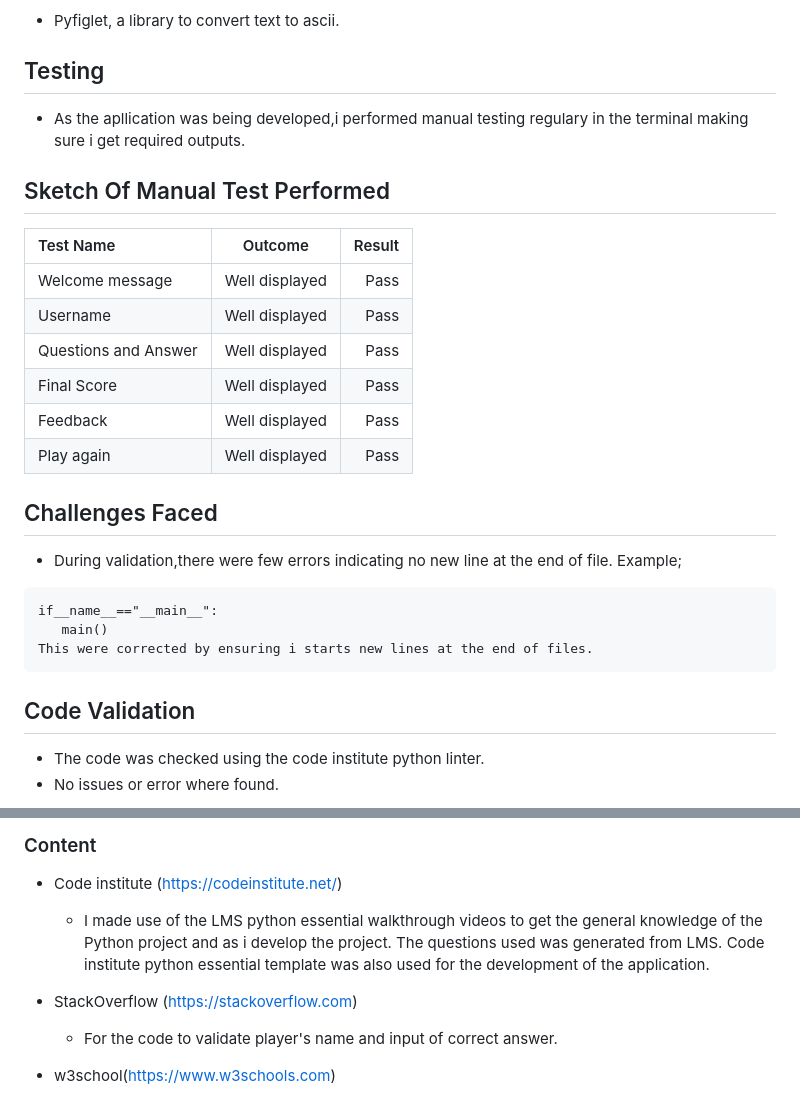
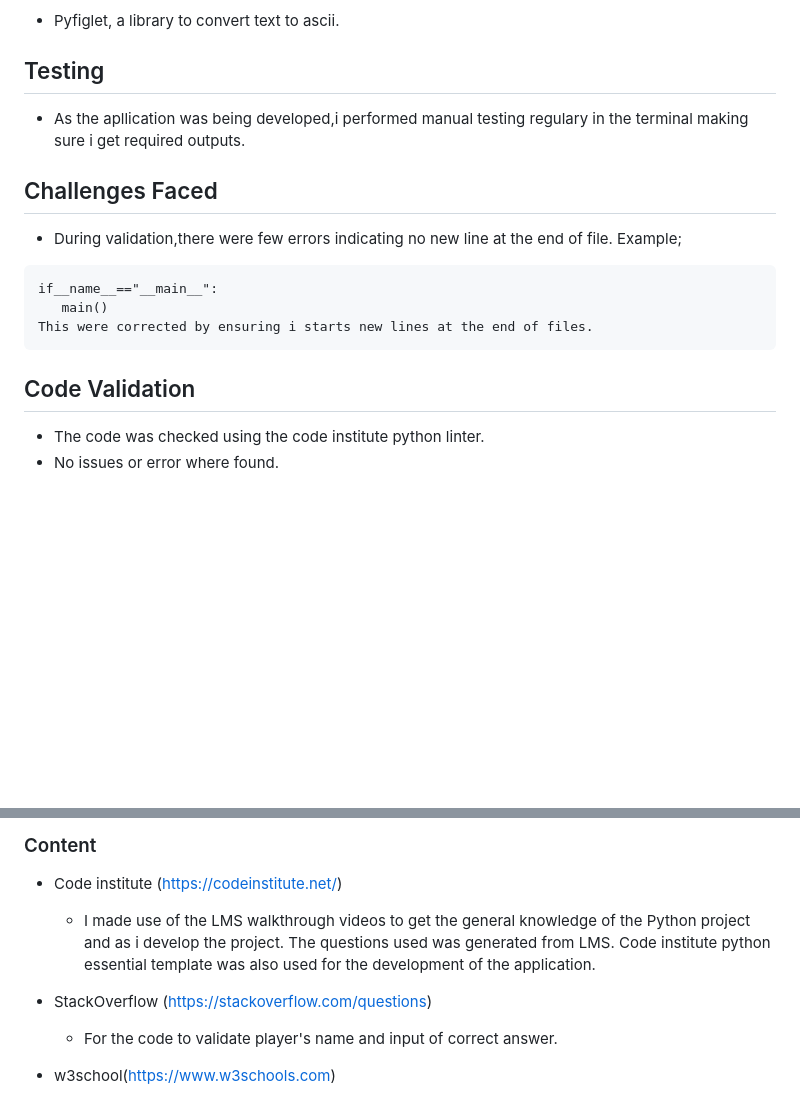
Before and after one commit to Ozi-cheri/python-quiz-application, a Markdown page: README.md, 2 parts joined by grey strips. GitHub-like rendering; blank space fills up the shorter version.

````diff
--- a/README.md
+++ b/README.md
@@ -129,21 +128,7 @@ This was used to create the quiz flowchart which presents the appliication struc
 
 * As the apllication was being developed,i performed manual testing regulary in the terminal making sure i get required outputs.
 
-## Sketch Of Manual Test Performed
-
-|Test Name            |     Outcome          |      Result         |
-|:--------------------|:--------------------:|--------------------:|
-|  Welcome message    |   Well displayed     |    Pass             |
-| Username            |   Well displayed     |    Pass             |
-| Questions and Answer|   Well displayed     |    Pass             |
-| Final Score         |   Well displayed     |    Pass             |
-| Feedback            |   Well displayed     |    Pass             |
-| Play again          |   Well displayed     |    Pass             |
-
-
-
 ## Challenges Faced
-
 * During validation,there were few errors indicating no new line at the end of file. Example;
 ```
 if__name__=="__main__":
@@ -155,7 +140,6 @@ This were corrected by ensuring i starts new lines at the end of files.
 ## Code Validation
 * The code was checked using the code institute python linter.
 * No issues or error where found.
-
 ![Reference image](/images/screenshot23.png)
 
 ## Deployment
@@ -166,9 +150,9 @@ This were corrected by ensuring i starts new lines at the end of files.
 ### Content
 
 - Code institute (https://codeinstitute.net/)
-  * I made use of the LMS python essential walkthrough videos to get the general knowledge of the Python project and as i develop the project. The questions used was generated from LMS. Code institute python essential template was also used for the development of the application.
+  * I made use of the LMS walkthrough videos to get the general knowledge of the Python project and as i develop the project. The questions used was generated from LMS. Code institute python essential template was also used for the development of the application.
 
-- StackOverflow (https://stackoverflow.com)
+- StackOverflow (https://stackoverflow.com/questions)
   * For the code to validate player's name and input of correct answer.
 
 - w3school(https://www.w3schools.com)
````
Also changed, not shown: other parts of README.md (+0 -1 lines).
